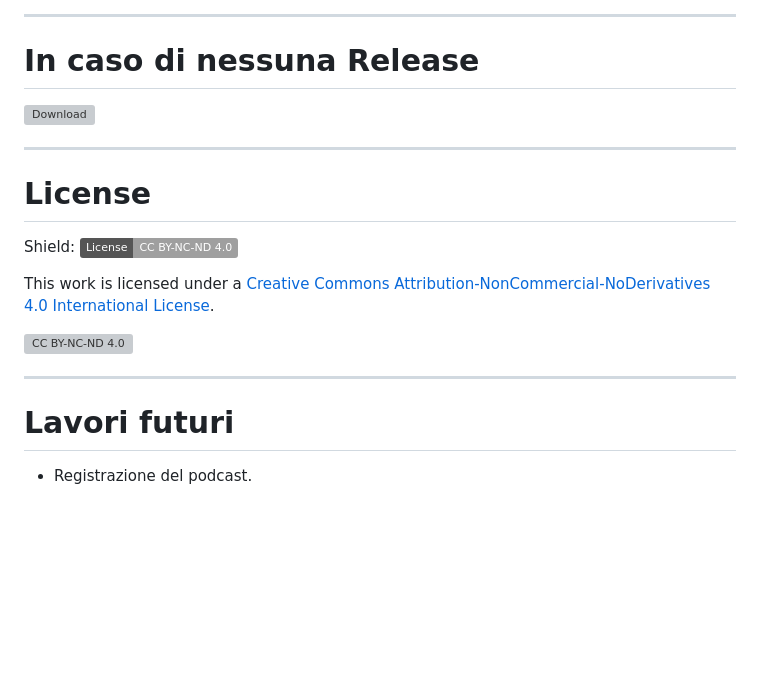
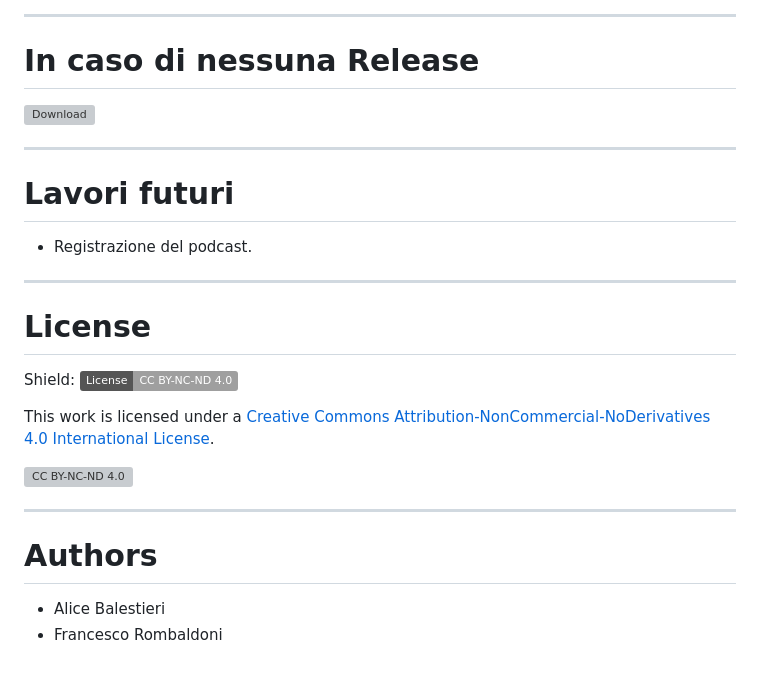
Before and after one commit to Pomodoro-Musei-di-Pesaro/Musei-Oliveriani-Podcast, a Markdown page: README.md, the part around the change. GitHub-like rendering; badges without logos; blank space fills up the shorter version; grey boxes are pictures that could not be loaded.

Commit message:
Aggiunti autori

```diff
--- a/README.md
+++ b/README.md
@@ -33,6 +33,11 @@ Podcast riguardo le opere contenute nei Musei Oliveriani di Pesaro.
 
 ---
 
+# Lavori futuri
+- Registrazione del podcast.
+
+---
+
 # License
 Shield: [![CC BY-NC-ND 4.0][cc-by-nc-nd-shield]][cc-by-nc-nd]
 
@@ -47,5 +52,6 @@ This work is licensed under a
 
 ---
 
-# Lavori futuri
-- Registrazione del podcast.
+# Authors
+- Alice Balestieri
+- Francesco Rombaldoni
```
